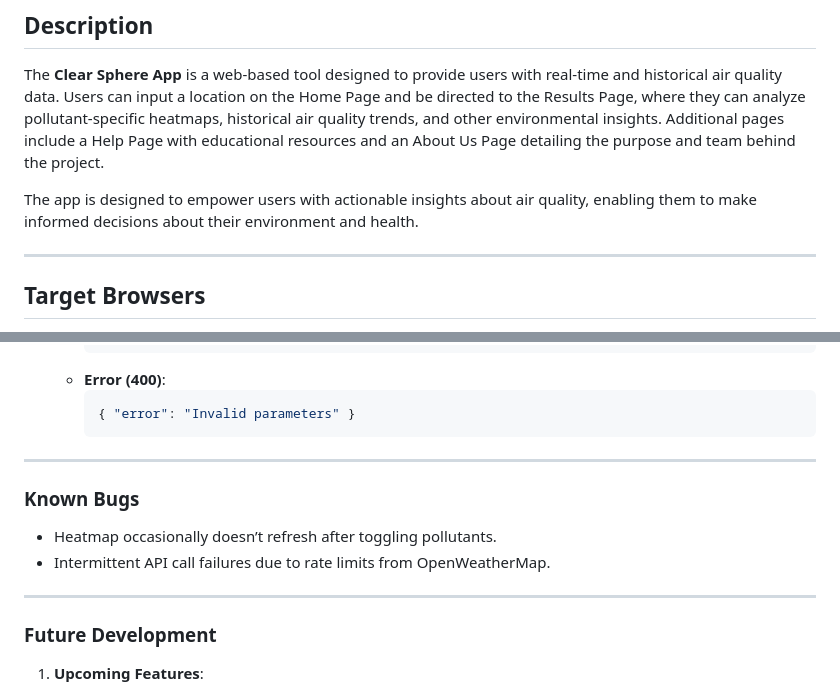
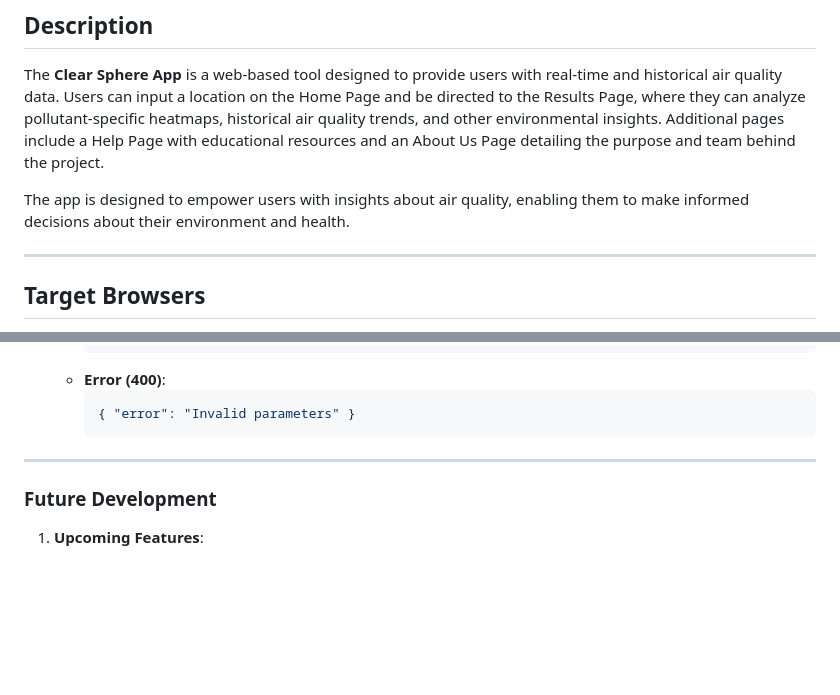
Before and after one commit to adrian-sk/INST377-ClearSphere-App, a Markdown page: README.md, 2 parts joined by grey strips. Drawn GitHub-style; blank space fills up the shorter version.

Commit message:
Update README.md deleting known bugs because we just pushed new files

```diff
--- a/README.md
+++ b/README.md
@@ -3,7 +3,7 @@
 ## **Description**
 The **Clear Sphere App** is a web-based tool designed to provide users with real-time and historical air quality data. Users can input a location on the Home Page and be directed to the Results Page, where they can analyze pollutant-specific heatmaps, historical air quality trends, and other environmental insights. Additional pages include a Help Page with educational resources and an About Us Page detailing the purpose and team behind the project.
 
-The app is designed to empower users with actionable insights about air quality, enabling them to make informed decisions about their environment and health.
+The app is designed to empower users with insights about air quality, enabling them to make informed decisions about their environment and health.
 
 ---
 
@@ -209,12 +209,6 @@ Jump directly to the [Developer Manual](#developer-manual).
 
 ---
 
-### **Known Bugs**
-- Heatmap occasionally doesn’t refresh after toggling pollutants.
-- Intermittent API call failures due to rate limits from OpenWeatherMap.
-
----
-
 ### **Future Development**
 
 1. **Upcoming Features**:
```
